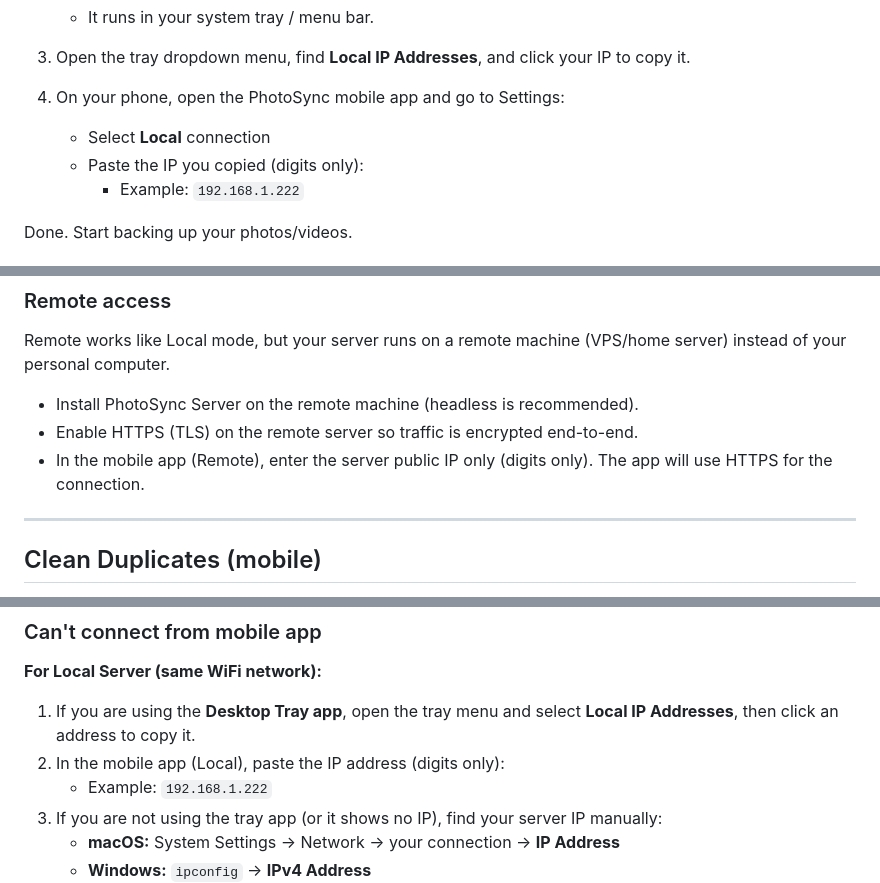
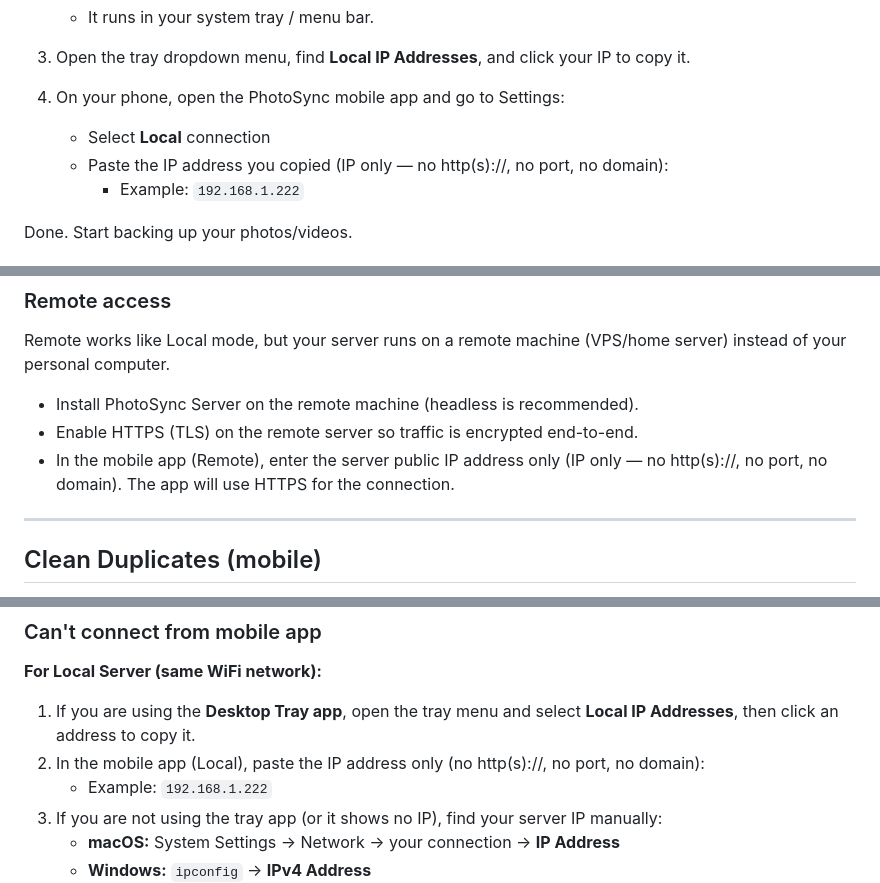
Before and after one commit to viktorvishyn369/PhotoLynk-iOS-Android, a Markdown page: README.md, 3 parts joined by grey strips. GitHub-like rendering.

Commit message:
docs: clarify IP input format

```diff
--- a/README.md
+++ b/README.md
@@ -18,7 +18,7 @@ Back up photos/videos to your own server or StealthCloud, and restore on any pho
 
 4. On your phone, open the PhotoSync mobile app and go to Settings:
    - Select **Local** connection
-   - Paste the IP you copied (digits only):
+   - Paste the IP address you copied (IP only — no http(s)://, no port, no domain):
      - Example: `192.168.1.222`
 
 Done. Start backing up your photos/videos.
@@ -199,7 +199,7 @@ Remote works like Local mode, but your server runs on a remote machine (VPS/home
 
 - Install PhotoSync Server on the remote machine (headless is recommended).
 - Enable HTTPS (TLS) on the remote server so traffic is encrypted end-to-end.
-- In the mobile app (Remote), enter the server public IP only (digits only). The app will use HTTPS for the connection.
+- In the mobile app (Remote), enter the server public IP address only (IP only — no http(s)://, no port, no domain). The app will use HTTPS for the connection.
 
 ---
 
@@ -250,7 +250,7 @@ See [PRIVACY_POLICY.md](PRIVACY_POLICY.md)
 
 **For Local Server (same WiFi network):**
 1. If you are using the **Desktop Tray app**, open the tray menu and select **Local IP Addresses**, then click an address to copy it.
-2. In the mobile app (Local), paste the IP address (digits only):
+2. In the mobile app (Local), paste the IP address only (no http(s)://, no port, no domain):
    - Example: `192.168.1.222`
 3. If you are not using the tray app (or it shows no IP), find your server IP manually:
    - **macOS:** System Settings → Network → your connection → **IP Address**
```
Also changed, not shown: other parts of README.md (+1 -1 lines).
